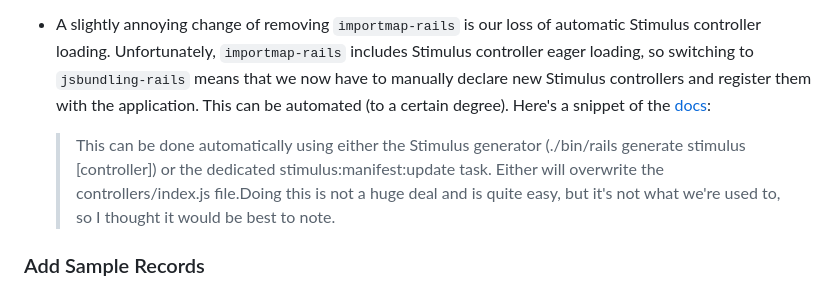
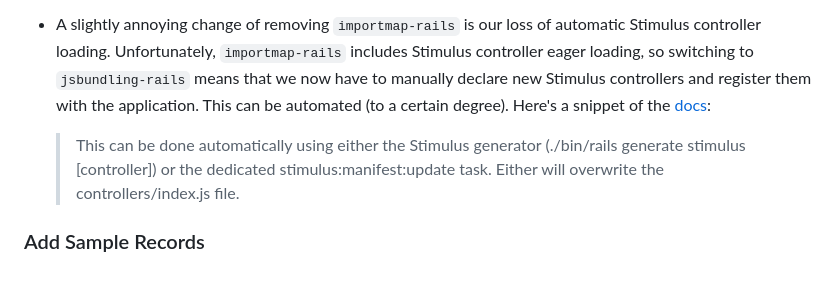
Before and after one commit to upenn-libraries/digital-collections, a Markdown page: rails_app/README.md, the part around the change. Rendered like a GitHub page.

Commit message:
fix typo in readme

```diff
--- a/rails_app/README.md
+++ b/rails_app/README.md
@@ -102,7 +102,7 @@ Access the app at `http://localhost:3000`.
 
 - A slightly annoying change of removing `importmap-rails` is our loss of automatic Stimulus controller loading. Unfortunately, `importmap-rails` includes Stimulus controller eager loading, so switching to `jsbundling-rails` means that we now have to manually declare new Stimulus controllers and register them with the application. This can be automated (to a certain degree). Here's a snippet of the [docs](https://github.com/hotwired/stimulus-rails?tab=readme-ov-file#usage-with-javascript-bundler):
 
-    > This can be done automatically using either the Stimulus generator (./bin/rails generate stimulus [controller]) or the dedicated stimulus:manifest:update task. Either will overwrite the controllers/index.js file.Doing this is not a huge deal and is quite easy, but it's not what we're used to, so I thought it would be best to note.
+    > This can be done automatically using either the Stimulus generator (./bin/rails generate stimulus [controller]) or the dedicated stimulus:manifest:update task. Either will overwrite the controllers/index.js file.
 
 ### Add Sample Records
 Sample records are retrieved from the Apotheca API and indexed into Solr. `rake tools:start` automatically adds sample
```
